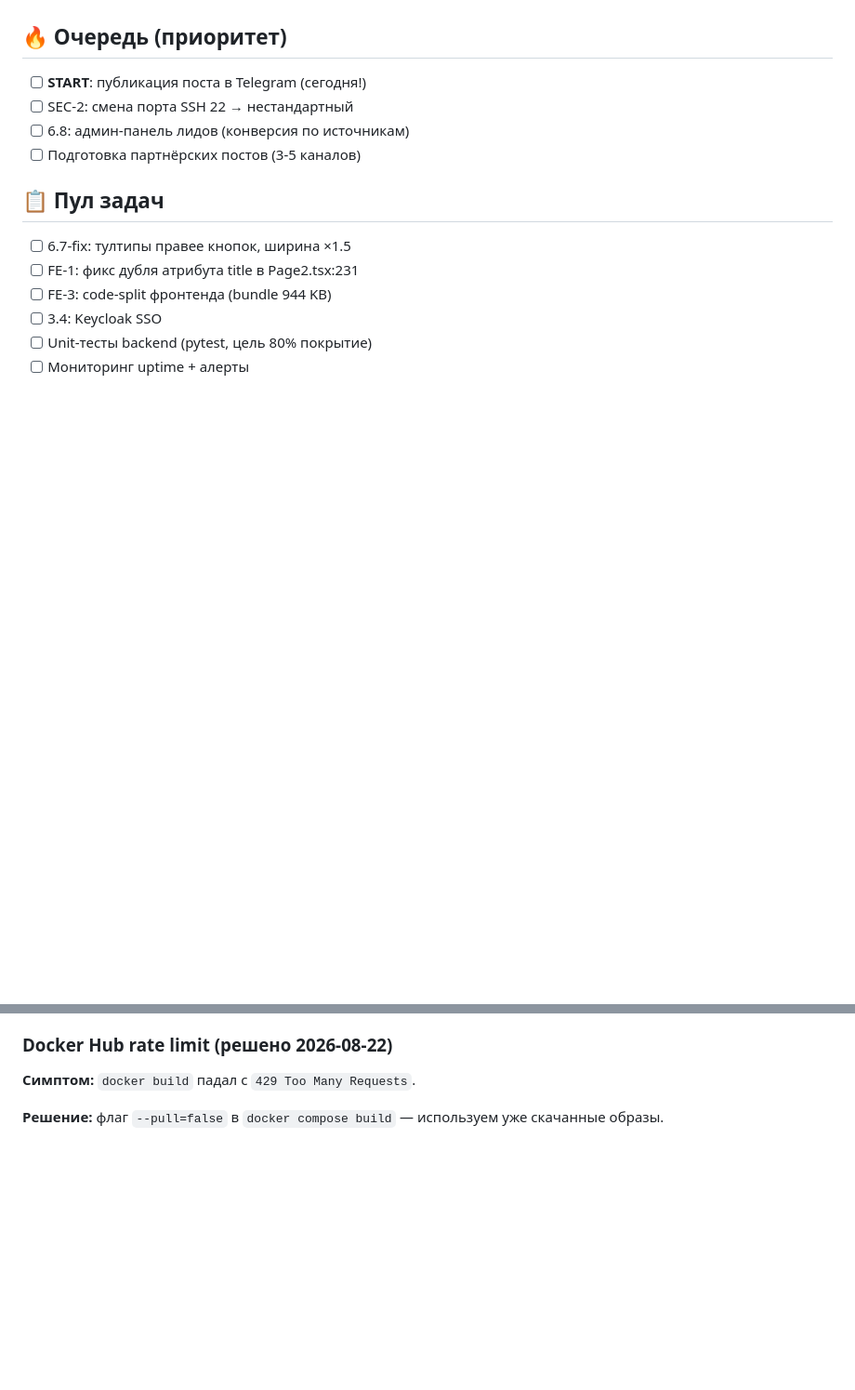
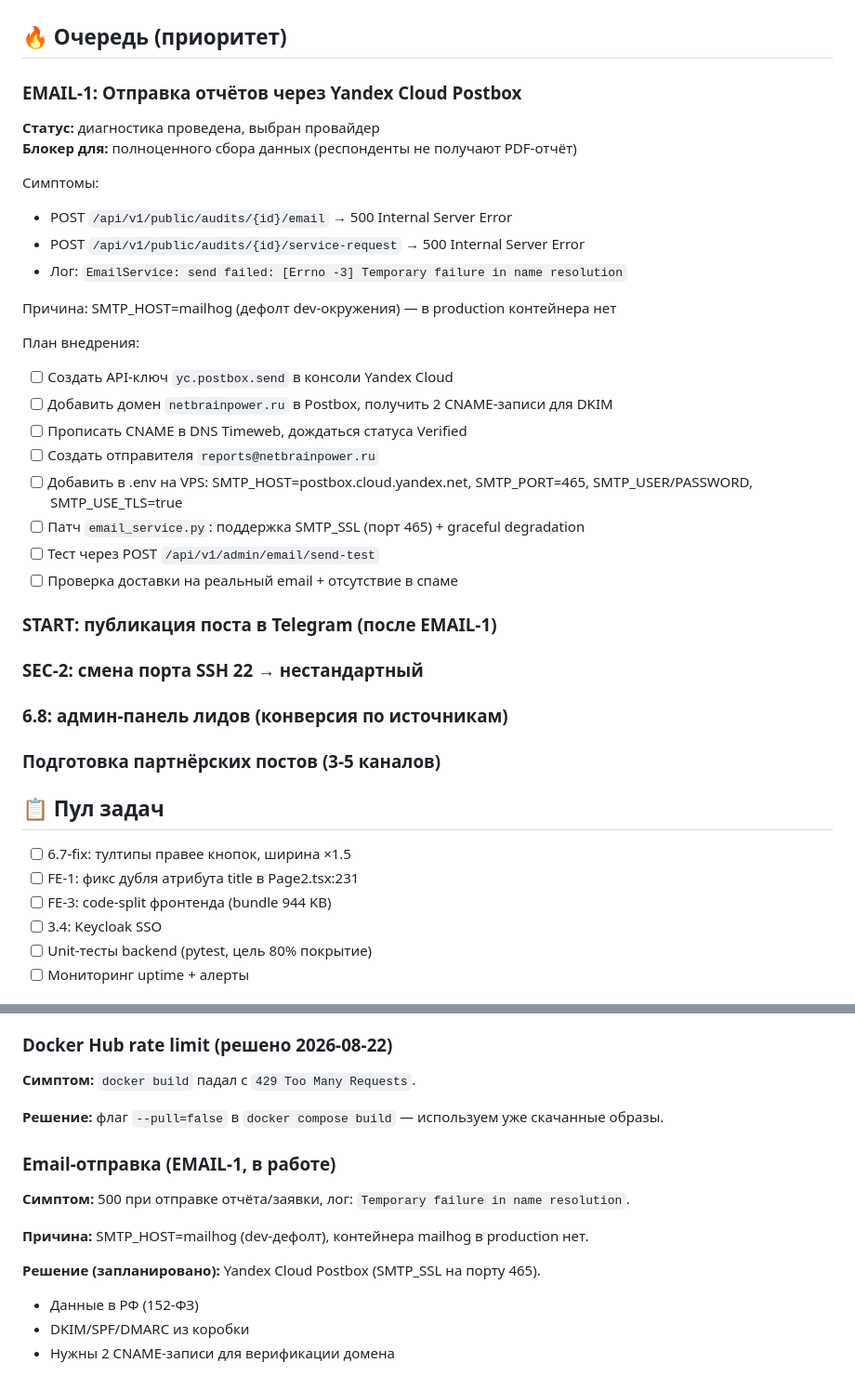
Before and after one commit to smprobe-blip/AI-Maturity-Platform, a Markdown page: MASTER_BACKLOG.md, 2 parts joined by grey strips. Shown at 93% size. Rendered like a GitHub page; blank space fills up the shorter version.

Commit message:
docs: EMAIL-1 добавлен в очередь — Yandex Cloud Postbox
- Задача EMAIL-1: отправка отчётов и заявок через Yandex Cloud Postbox
- Блокер для START (публикация поста в Telegram)
- Без отправки PDF-отчётов респонденты не получают результат
- План: API-ключ → DNS DKIM → .env → патч email_service.py → тест

```diff
--- a/MASTER_BACKLOG.md
+++ b/MASTER_BACKLOG.md
@@ -34,10 +34,31 @@
 
 ## 🔥 Очередь (приоритет)
 
-- [ ] **START**: публикация поста в Telegram (сегодня!)
-- [ ] SEC-2: смена порта SSH 22 → нестандартный
-- [ ] 6.8: админ-панель лидов (конверсия по источникам)
-- [ ] Подготовка партнёрских постов (3-5 каналов)
+### EMAIL-1: Отправка отчётов через Yandex Cloud Postbox
+**Статус:** диагностика проведена, выбран провайдер
+**Блокер для:** полноценного сбора данных (респонденты не получают PDF-отчёт)
+
+Симптомы:
+- POST `/api/v1/public/audits/{id}/email` → 500 Internal Server Error
+- POST `/api/v1/public/audits/{id}/service-request` → 500 Internal Server Error
+- Лог: `EmailService: send failed: [Errno -3] Temporary failure in name resolution`
+
+Причина: SMTP_HOST=mailhog (дефолт dev-окружения) — в production контейнера нет
+
+План внедрения:
+- [ ] Создать API-ключ `yc.postbox.send` в консоли Yandex Cloud
+- [ ] Добавить домен `netbrainpower.ru` в Postbox, получить 2 CNAME-записи для DKIM
+- [ ] Прописать CNAME в DNS Timeweb, дождаться статуса Verified
+- [ ] Создать отправителя `reports@netbrainpower.ru`
+- [ ] Добавить в .env на VPS: SMTP_HOST=postbox.cloud.yandex.net, SMTP_PORT=465, SMTP_USER/PASSWORD, SMTP_USE_TLS=true
+- [ ] Патч `email_service.py`: поддержка SMTP_SSL (порт 465) + graceful degradation
+- [ ] Тест через POST `/api/v1/admin/email/send-test`
+- [ ] Проверка доставки на реальный email + отсутствие в спаме
+
+### START: публикация поста в Telegram (после EMAIL-1)
+### SEC-2: смена порта SSH 22 → нестандартный
+### 6.8: админ-панель лидов (конверсия по источникам)
+### Подготовка партнёрских постов (3-5 каналов)
 
 ## 📋 Пул задач
 
@@ -76,3 +97,13 @@
 **Симптом:** `docker build` падал с `429 Too Many Requests`.
 
 **Решение:** флаг `--pull=false` в `docker compose build` — используем уже скачанные образы.
+
+### Email-отправка (EMAIL-1, в работе)
+**Симптом:** 500 при отправке отчёта/заявки, лог: `Temporary failure in name resolution`.
+
+**Причина:** SMTP_HOST=mailhog (dev-дефолт), контейнера mailhog в production нет.
+
+**Решение (запланировано):** Yandex Cloud Postbox (SMTP_SSL на порту 465).
+- Данные в РФ (152-ФЗ)
+- DKIM/SPF/DMARC из коробки
+- Нужны 2 CNAME-записи для верификации домена
```
